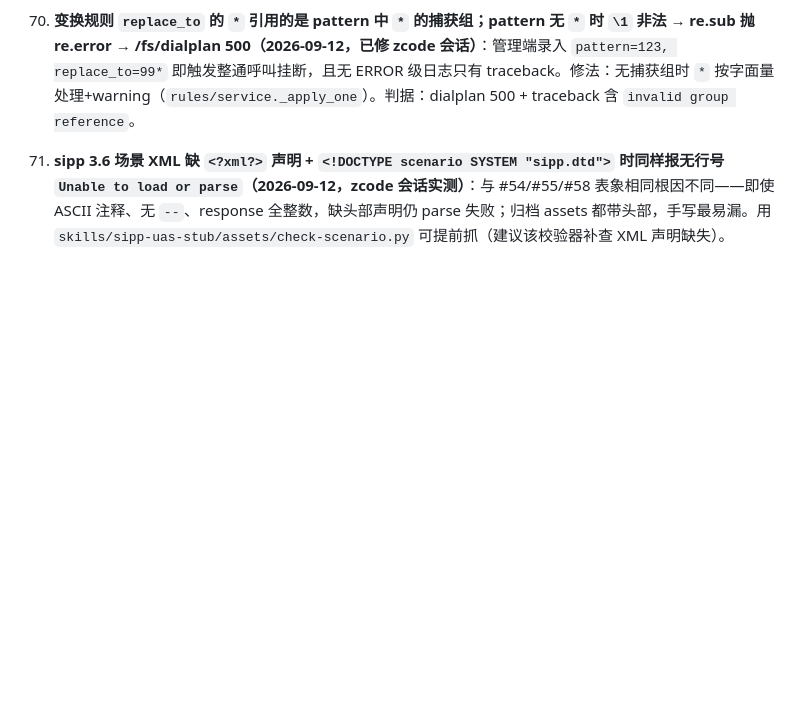
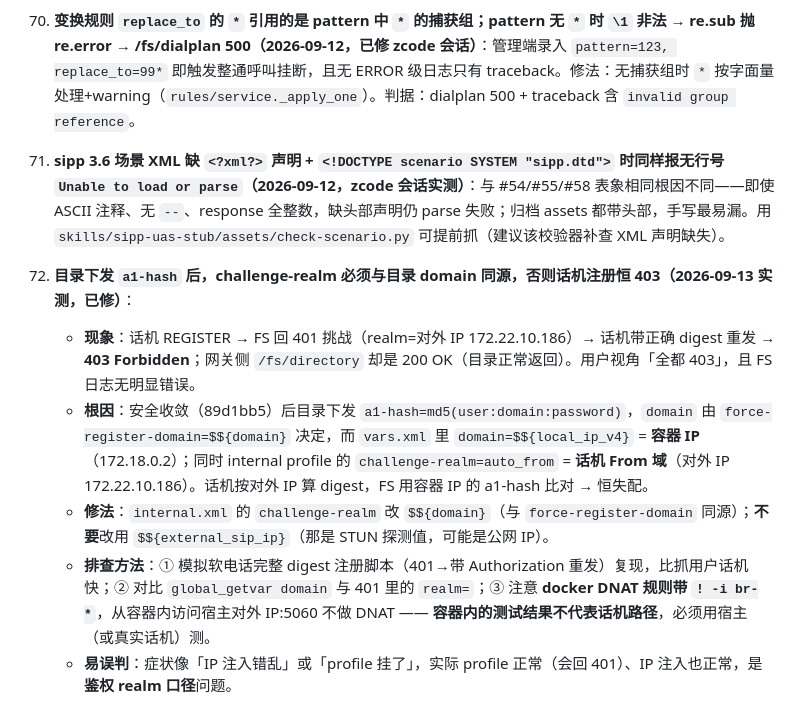
Before and after one commit to jerrybw/SIP-SWITCH, a Markdown page: docs/PITFALLS.md, the part around the change. Rendered like a GitHub page; blank space fills up the shorter version.

Commit message:
docs(pitfalls): #72 目录 a1-hash 与 challenge-realm 失配致话机注册 403
Co-authored-by: workbuddy <workbuddy@agent.local>

```diff
--- a/docs/PITFALLS.md
+++ b/docs/PITFALLS.md
@@ -460,3 +460,10 @@
 70. **变换规则 `replace_to` 的 `*` 引用的是 pattern 中 `*` 的捕获组；pattern 无 `*` 时 `\1` 非法 → re.sub 抛 re.error → /fs/dialplan 500（2026-09-12，已修 zcode 会话）**：管理端录入 `pattern=123, replace_to=99*` 即触发整通呼叫挂断，且无 ERROR 级日志只有 traceback。修法：无捕获组时 `*` 按字面量处理+warning（`rules/service._apply_one`）。判据：dialplan 500 + traceback 含 `invalid group reference`。
 
 71. **sipp 3.6 场景 XML 缺 `<?xml?>` 声明 + `<!DOCTYPE scenario SYSTEM "sipp.dtd">` 时同样报无行号 `Unable to load or parse`（2026-09-12，zcode 会话实测）**：与 #54/#55/#58 表象相同根因不同——即使 ASCII 注释、无 `--`、response 全整数，缺头部声明仍 parse 失败；归档 assets 都带头部，手写最易漏。用 `skills/sipp-uas-stub/assets/check-scenario.py` 可提前抓（建议该校验器补查 XML 声明缺失）。
+
+72. **目录下发 `a1-hash` 后，challenge-realm 必须与目录 domain 同源，否则话机注册恒 403（2026-09-13 实测，已修）**：
+    - **现象**：话机 REGISTER → FS 回 401 挑战（realm=对外 IP 172.22.10.186）→ 话机带正确 digest 重发 → **403 Forbidden**；网关侧 `/fs/directory` 却是 200 OK（目录正常返回）。用户视角「全都 403」，且 FS 日志无明显错误。
+    - **根因**：安全收敛（89d1bb5）后目录下发 `a1-hash=md5(user:domain:password)`，`domain` 由 `force-register-domain=$${domain}` 决定，而 `vars.xml` 里 `domain=$${local_ip_v4}` = **容器 IP**（172.18.0.2）；同时 internal profile 的 `challenge-realm=auto_from` = **话机 From 域**（对外 IP 172.22.10.186）。话机按对外 IP 算 digest，FS 用容器 IP 的 a1-hash 比对 → 恒失配。
+    - **修法**：`internal.xml` 的 `challenge-realm` 改 `$${domain}`（与 `force-register-domain` 同源）；**不要**改用 `$${external_sip_ip}`（那是 STUN 探测值，可能是公网 IP）。
+    - **排查方法**：① 模拟软电话完整 digest 注册脚本（401→带 Authorization 重发）复现，比抓用户话机快；② 对比 `global_getvar domain` 与 401 里的 `realm=`；③ 注意 **docker DNAT 规则带 `! -i br-*`**，从容器内访问宿主对外 IP:5060 不做 DNAT —— **容器内的测试结果不代表话机路径**，必须用宿主（或真实话机）测。
+    - **易误判**：症状像「IP 注入错乱」或「profile 挂了」，实际 profile 正常（会回 401）、IP 注入也正常，是**鉴权 realm 口径**问题。
```
